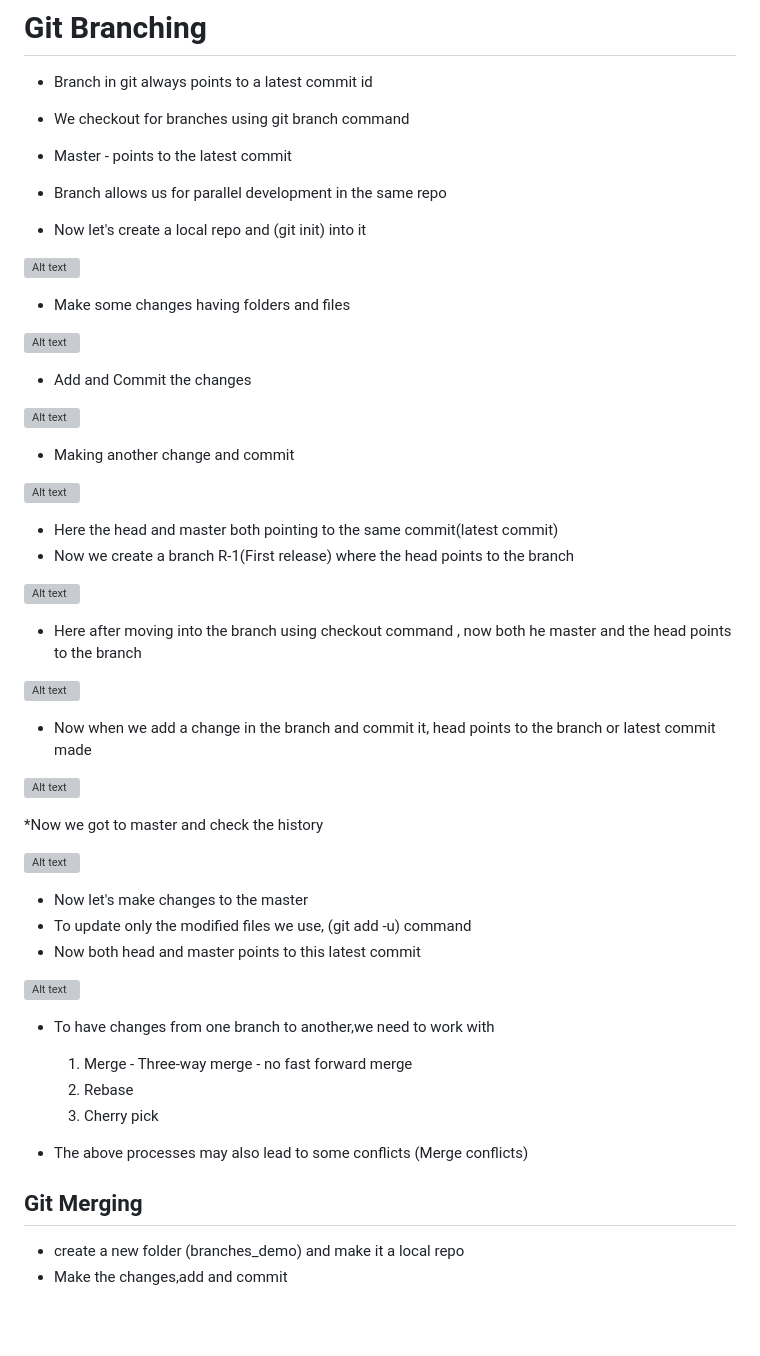
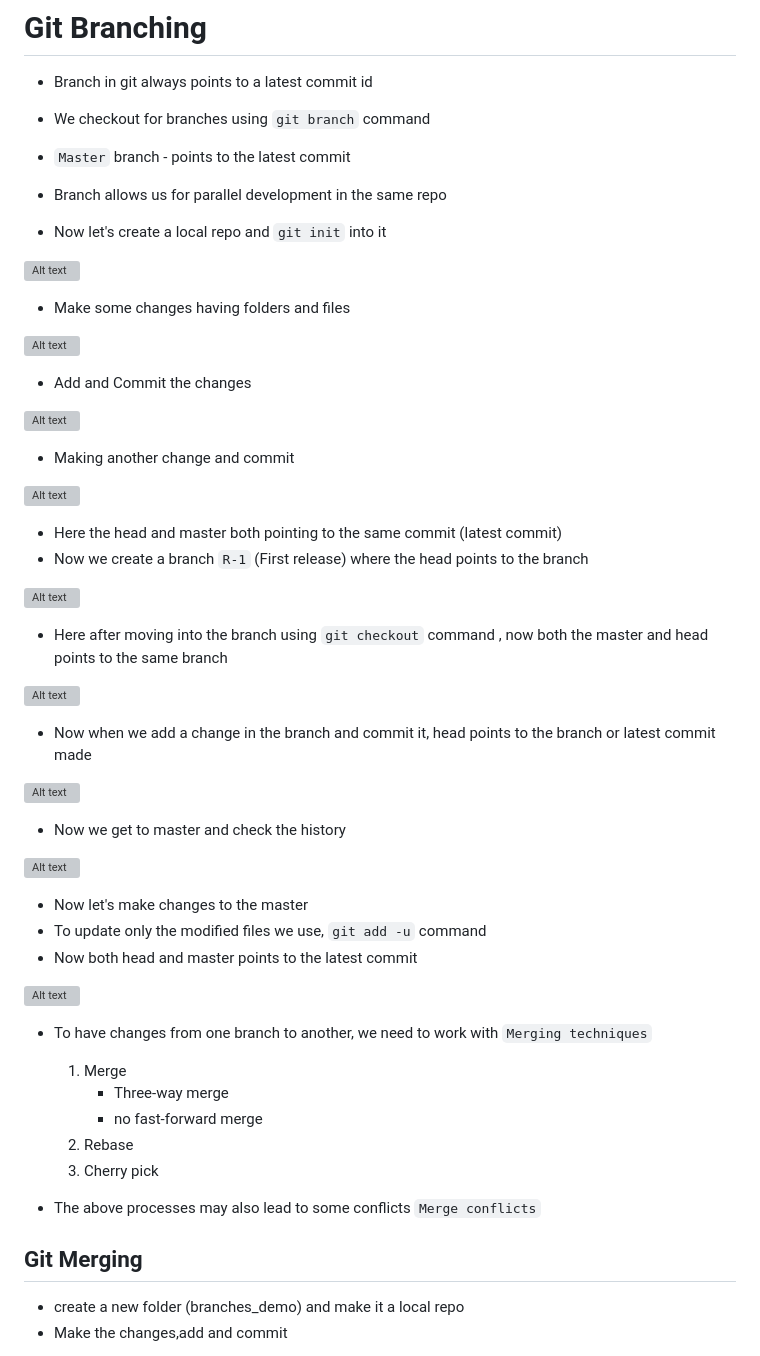
Before and after one commit to Harika-SVL/Git, a Markdown page: notes.md, the part around the change. Drawn GitHub-style; blank space fills up the shorter version; grey boxes are pictures that could not be loaded.

```diff
--- a/notes.md
+++ b/notes.md
@@ -191,11 +191,11 @@ git cat-file -p <commit-ID> (prints the content of the file)
 # Git Branching
 
 * Branch in git always points to a latest commit id
-* We checkout for branches using git branch command
-* Master - points to the latest commit
+* We checkout for branches using `git branch` command
+* `Master` branch - points to the latest commit
 * Branch allows us for parallel development in the same repo
 
-* Now let's create a local repo and (git init) into it
+* Now let's create a local repo and `git init` into it
 
 ![Alt text](shots/25.JPG)
 
@@ -211,12 +211,12 @@ git cat-file -p <commit-ID> (prints the content of the file)
 
 ![Alt text](shots/28.JPG)
 
-* Here the head and master both pointing to the same commit(latest commit)
-* Now we create a branch R-1(First release) where the head points to the branch
+* Here the head and master both pointing to the same commit (latest commit)
+* Now we create a branch `R-1` (First release) where the head points to the branch
 
 ![Alt text](shots/29.JPG)
 
-* Here after moving into the branch using checkout command , now both he master and the head points to the branch
+* Here after moving into the branch using `git checkout` command , now both the master and head points to the same branch
 
 ![Alt text](shots/30.JPG)
 
@@ -224,25 +224,28 @@ git cat-file -p <commit-ID> (prints the content of the file)
 
 ![Alt text](shots/31.JPG)
 
-*Now we got to master and check the history
+* Now we get to master and check the history
 
 ![Alt text](shots/32.JPG)
 
 * Now let's make changes to the master
-* To update only the modified files we use, (git add -u) command
-* Now both head and master points to this latest commit
+* To update only the modified files we use, `git add -u` command
+* Now both head and master points to the latest commit
 
 ![Alt text](shots/33.JPG)
 
-* To have changes from one branch to another,we need to work with
-    1. Merge - Three-way merge
-             - no fast forward merge
+* To have changes from one branch to another, we need to work with `Merging techniques`
+
+    1. Merge
+        * Three-way merge
+        * no fast-forward merge
     2. Rebase
     3. Cherry pick
 
-* The above processes may also lead to some conflicts (Merge conflicts)
+* The above processes may also lead to some conflicts `Merge conflicts`
 
 ## Git Merging
+
 * create a new folder (branches_demo) and make it a local repo
 * Make the changes,add and commit
 
```
